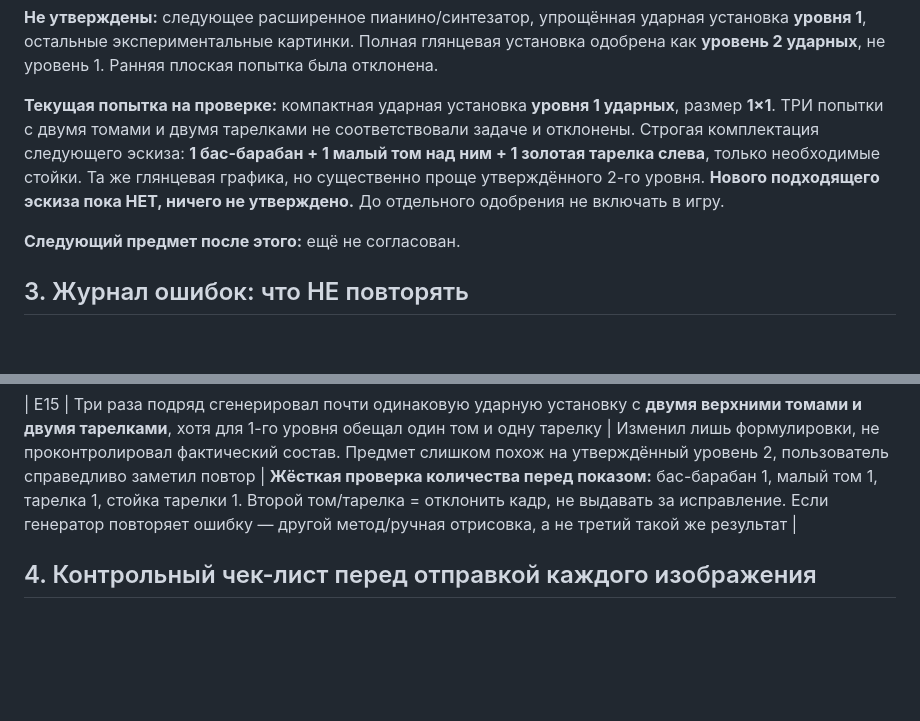
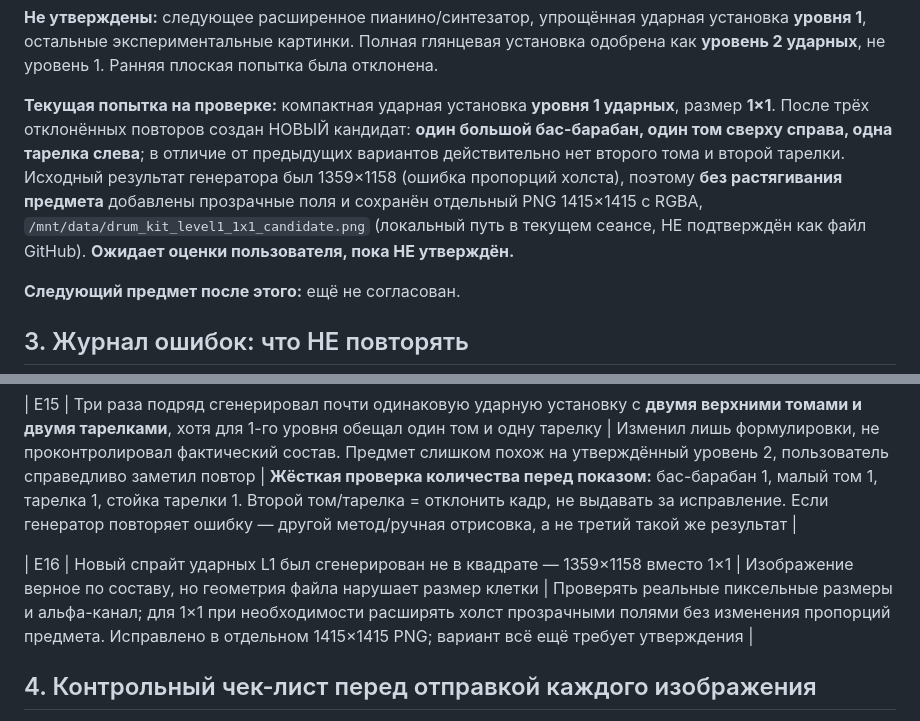
Before and after one commit to Mooouse/g, a Markdown page: ART_ASSET_RULES.md, 2 parts joined by grey strips. Rendered like a GitHub page; blank space fills up the shorter version.

Commit message:
Log corrected L1 drums composition and square transparent-canvas fix; pending approval

```diff
--- a/ART_ASSET_RULES.md
+++ b/ART_ASSET_RULES.md
@@ -35,7 +35,7 @@
 
 **Не утверждены:** следующее расширенное пианино/синтезатор, упрощённая ударная установка **уровня 1**, остальные экспериментальные картинки. Полная глянцевая установка одобрена как **уровень 2 ударных**, не уровень 1. Ранняя плоская попытка была отклонена.
 
-**Текущая попытка на проверке:** компактная ударная установка **уровня 1 ударных**, размер **1×1**. ТРИ попытки с двумя томами и двумя тарелками не соответствовали задаче и отклонены. Строгая комплектация следующего эскиза: **1 бас-барабан + 1 малый том над ним + 1 золотая тарелка слева**, только необходимые стойки. Та же глянцевая графика, но существенно проще утверждённого 2-го уровня. **Нового подходящего эскиза пока НЕТ, ничего не утверждено.** До отдельного одобрения не включать в игру.
+**Текущая попытка на проверке:** компактная ударная установка **уровня 1 ударных**, размер **1×1**. После трёх отклонённых повторов создан НОВЫЙ кандидат: **один большой бас-барабан, один том сверху справа, одна тарелка слева**; в отличие от предыдущих вариантов действительно нет второго тома и второй тарелки. Исходный результат генератора был 1359×1158 (ошибка пропорций холста), поэтому **без растягивания предмета** добавлены прозрачные поля и сохранён отдельный PNG 1415×1415 с RGBA, `/mnt/data/drum_kit_level1_1x1_candidate.png` (локальный путь в текущем сеансе, НЕ подтверждён как файл GitHub). **Ожидает оценки пользователя, пока НЕ утверждён.**
 
 **Следующий предмет после этого:** ещё не согласован.
 
@@ -61,6 +61,8 @@
 | E14 | Глянцевую полную ударную установку, позднее утверждённую для уровня 2, ранее называл уровнем 1 | Пользователь выбрал для неё уровень 2; уровень 1 нужно рисовать отдельно и проще | Хранить согласованный уровень рядом с названием и не переименовывать по собственному усмотрению |
 
 | E15 | Три раза подряд сгенерировал почти одинаковую ударную установку с **двумя верхними томами и двумя тарелками**, хотя для 1-го уровня обещал один том и одну тарелку | Изменил лишь формулировки, не проконтролировал фактический состав. Предмет слишком похож на утверждённый уровень 2, пользователь справедливо заметил повтор | **Жёсткая проверка количества перед показом:** бас-барабан 1, малый том 1, тарелка 1, стойка тарелки 1. Второй том/тарелка = отклонить кадр, не выдавать за исправление. Если генератор повторяет ошибку — другой метод/ручная отрисовка, а не третий такой же результат |
+
+| E16 | Новый спрайт ударных L1 был сгенерирован не в квадрате — 1359×1158 вместо 1×1 | Изображение верное по составу, но геометрия файла нарушает размер клетки | Проверять реальные пиксельные размеры и альфа-канал; для 1×1 при необходимости расширять холст прозрачными полями без изменения пропорций предмета. Исправлено в отдельном 1415×1415 PNG; вариант всё ещё требует утверждения |
 
 ## 4. Контрольный чек-лист перед отправкой каждого изображения
 
```
